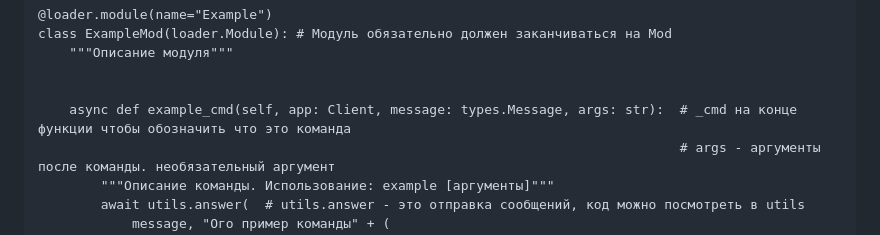
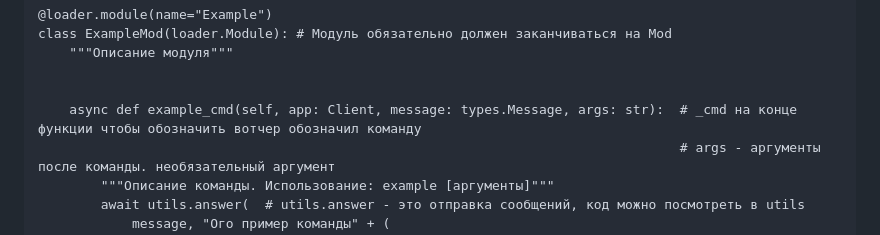
Before and after one commit to HotDrify/teagram, a Markdown page: README.md, the part around the change. GitHub-like rendering.

Commit message:
я хз, думаю объяснил понятнее

```diff
--- a/README.md
+++ b/README.md
@@ -72,7 +72,7 @@ class ExampleMod(loader.Module): # Модуль обязательно долж
     """Описание модуля"""
 
 
-    async def example_cmd(self, app: Client, message: types.Message, args: str):  # _cmd на конце функции чтобы обозначить что это команда
+    async def example_cmd(self, app: Client, message: types.Message, args: str):  # _cmd на конце функции чтобы обозначить вотчер обозначил команду
                                                                                   # args - аргументы после команды. необязательный аргумент
         """Описание команды. Использование: example [аргументы]"""
         await utils.answer(  # utils.answer - это отправка сообщений, код можно посмотреть в utils
```
